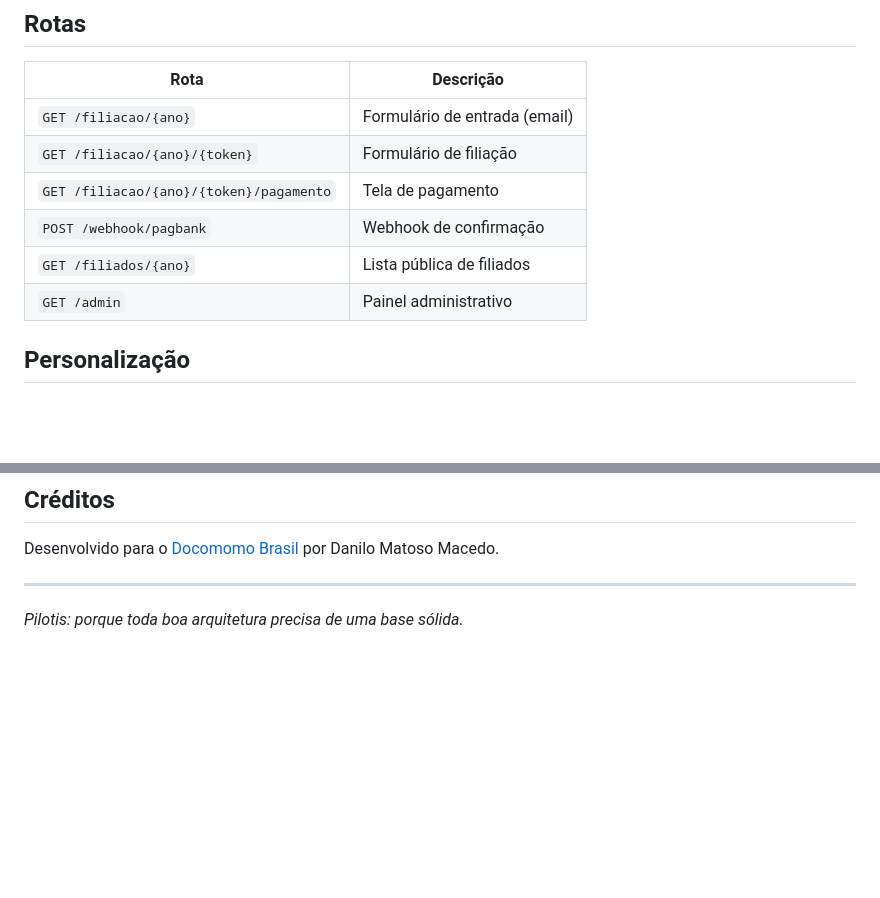
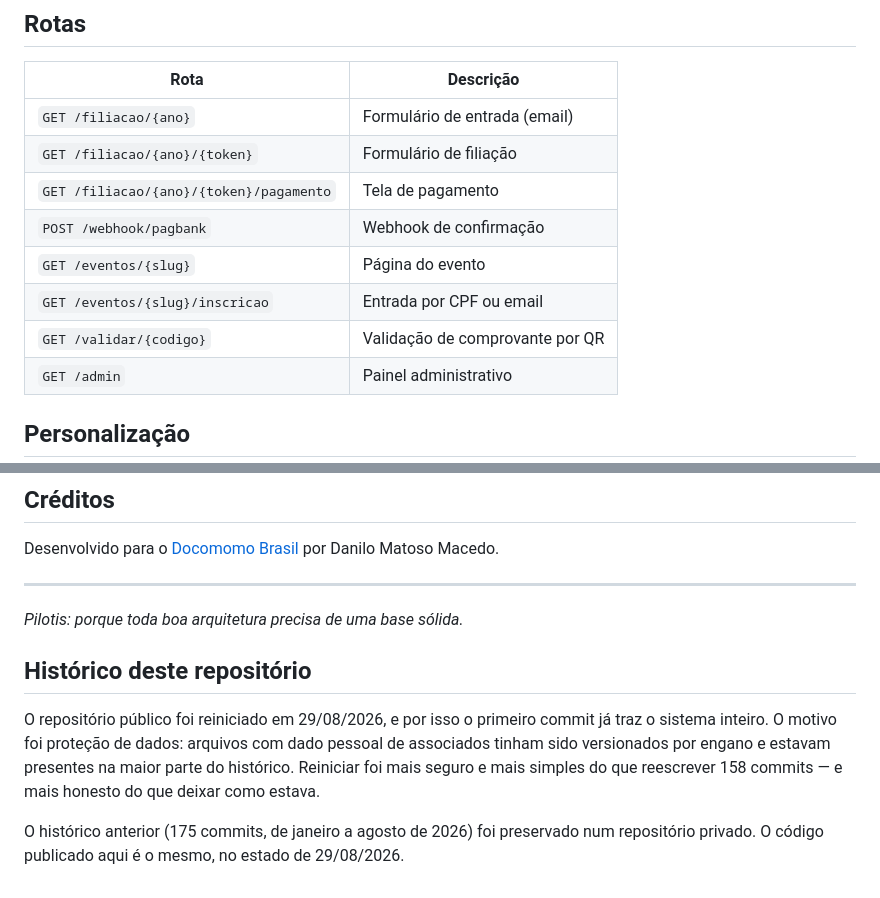
Before and after one commit to danilomm/pilotis, a Markdown page: README.md, 2 parts joined by grey strips. Drawn GitHub-style; blank space fills up the shorter version.

```diff
--- a/README.md
+++ b/README.md
@@ -136,7 +150,9 @@ pilotis/
 | `GET /filiacao/{ano}/{token}` | Formulário de filiação |
 | `GET /filiacao/{ano}/{token}/pagamento` | Tela de pagamento |
 | `POST /webhook/pagbank` | Webhook de confirmação |
-| `GET /filiados/{ano}` | Lista pública de filiados |
+| `GET /eventos/{slug}` | Página do evento |
+| `GET /eventos/{slug}/inscricao` | Entrada por CPF ou email |
+| `GET /validar/{codigo}` | Validação de comprovante por QR |
 | `GET /admin` | Painel administrativo |
 
 ## Personalização
@@ -258,3 +289,15 @@ Desenvolvido para o [Docomomo Brasil](https://docomomobrasil.com) por Danilo Mat
 ---
 
 *Pilotis: porque toda boa arquitetura precisa de uma base sólida.*
+
+## Histórico deste repositório
+
+O repositório público foi reiniciado em 29/08/2026, e por isso o primeiro commit
+já traz o sistema inteiro. O motivo foi proteção de dados: arquivos com dado
+pessoal de associados tinham sido versionados por engano e estavam presentes na
+maior parte do histórico. Reiniciar foi mais seguro e mais simples do que
+reescrever 158 commits — e mais honesto do que deixar como estava.
+
+O histórico anterior (175 commits, de janeiro a agosto de 2026) foi preservado
+num repositório privado. O código publicado aqui é o mesmo, no estado de
+29/08/2026.
```
Also changed, not shown: other parts of README.md (+35 -6 lines).
